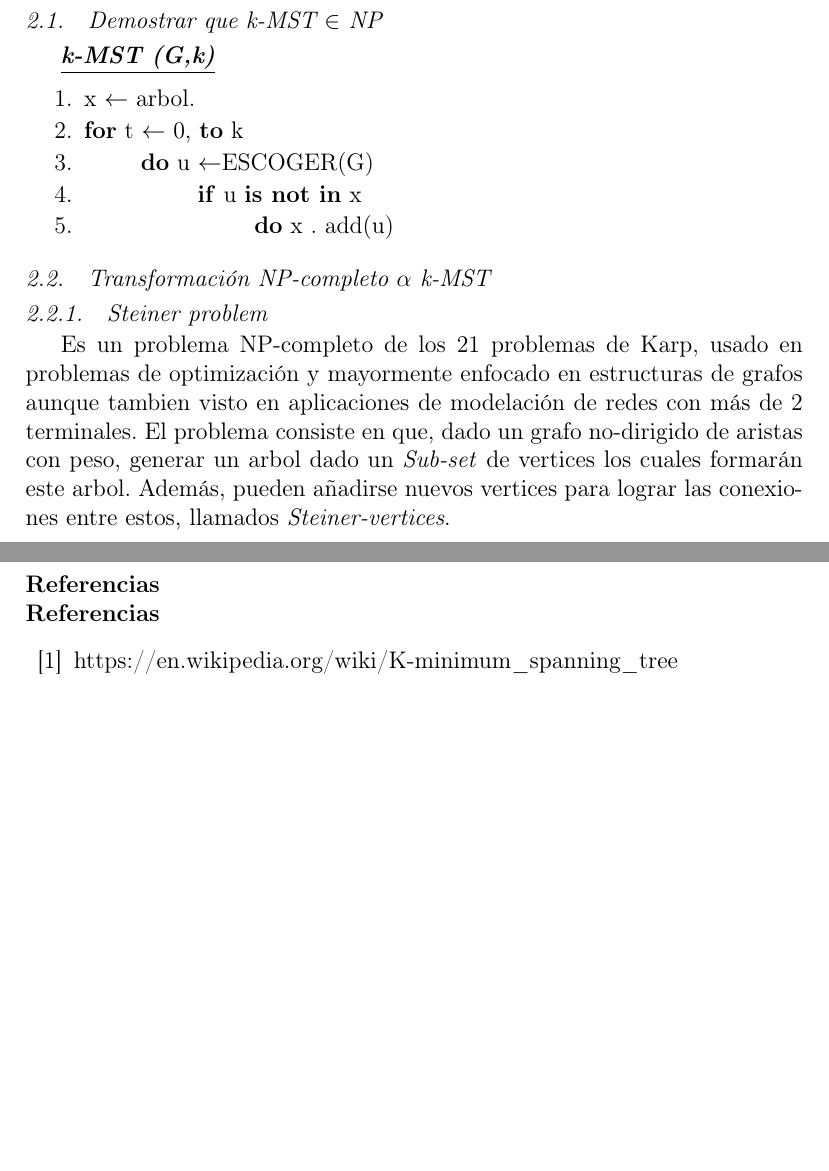
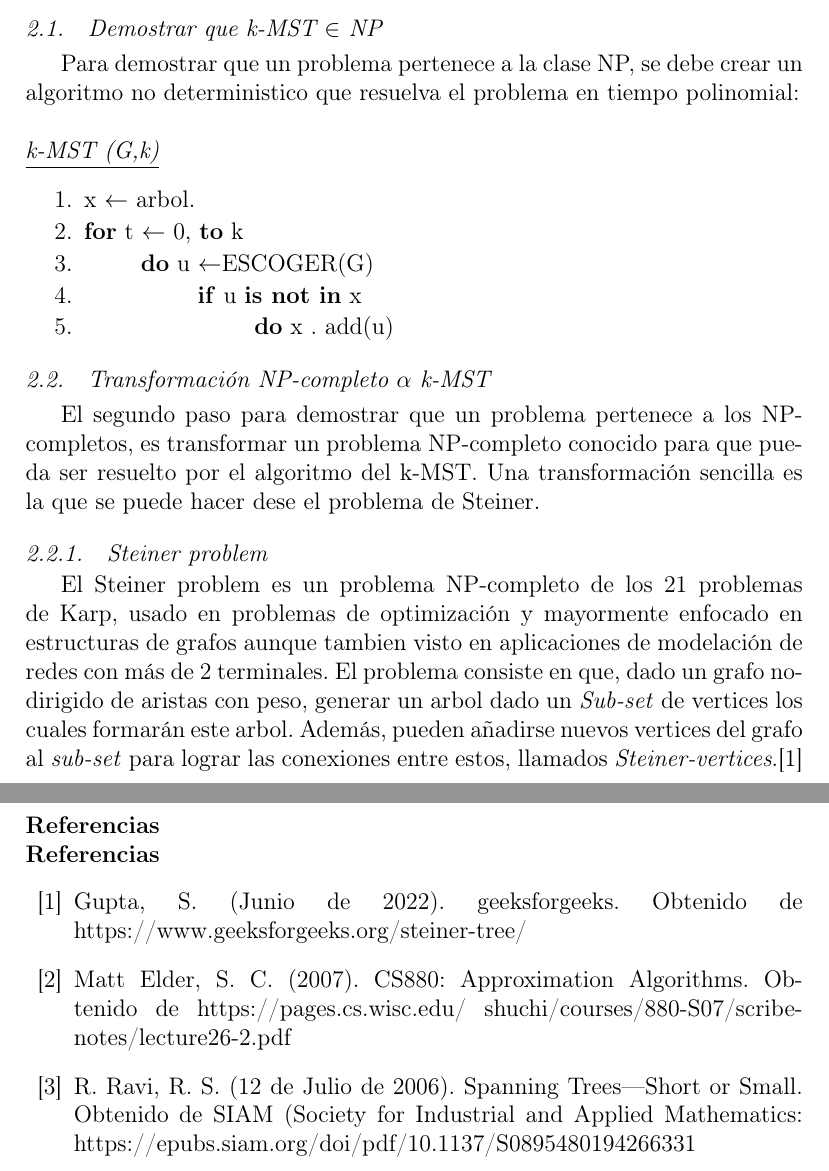
Before and after one commit to GalexVM/NP-ProblemTeX, a LaTeX paper (main.tex): two parts of pages 2 and 6 of 6, joined at a grey line, cut so that both start at the same text, the shorter picture padded with empty space. Compiled offline with pdfLaTeX; a missing bibliography style is replaced by a similar one.

Commit message:
Referencias y bibliografía

```diff
--- a/main.tex
+++ b/main.tex
@@ -49,25 +49,23 @@ El k-MST o k-minnimum spanning tree problem, árbol de expansión de péso míni
 \section{Demostración NP-completo}
 \paragraph{\textnormal{No es posible suponer la naturaleza del problema, y establecer que es NP-hard o NP-completo, sin la evidencia correspondiente, para probrarlo este debe pertenecer a NP, ademas que un problema NP-completo pueda reducirse al mismo}}
 \subsection{Demostrar que k-MST $\in$ NP}
-\textit{\underline{\textbf{k-MST (G,k)}} }
+Para demostrar que un problema pertenece a la clase NP, se debe crear un algoritmo no deterministico que resuelva el problema en tiempo polinomial:\\\\
+\textit{\underline{k-MST (G,k)} }
+
 \begin{enumerate}
-
     \item \textnormal{x $\leftarrow$ arbol.}
-
     \item  \textnormal{\textbf{for} t $\leftarrow$ 0,
     \textbf{to} k}
-
     \item \textnormal{\blank{1cm}\textbf{do} u $\leftarrow${ESCOGER(G)}}
-
     \item  \textnormal{\blank{2cm}\textbf{if} u \textbf{is not in} x}
-
     \item \textnormal{\blank{3cm}\textbf{do} x . add(u)}
-
 \end{enumerate}
 
 
+
 \subsection{Transformación NP-completo $\alpha$  k-MST}
+El segundo paso para demostrar que un problema pertenece a los NP-completos, es transformar un problema NP-completo conocido para que pueda ser resuelto por el algoritmo del k-MST. Una transformación sencilla es la que se puede hacer dese el problema de Steiner.
 \subsubsection{Steiner problem}
-Es un problema NP-completo de los 21 problemas de Karp, usado en problemas de optimización y mayormente enfocado en estructuras de grafos aunque tambien visto en aplicaciones de modelación de redes con más de 2 terminales. El problema consiste en que, dado un grafo no-dirigido de aristas con peso, generar un arbol dado un
-\textit{Sub-set} de vertices los cuales formarán este arbol. Además, pueden añadirse nuevos vertices para lograr las conexiones entre estos, llamados \textit{Steiner-vertices}.\\\\
-La decisión asociada al problema será averiguar si existe un árbol que una todos los vértices de un \textit{sub-set} $R$, usando máximo $M$ aristas. Los vertices deberán ser exactamente los dados en el Sub-set, pero podrán ser añadidos los Steiner-vertices fueran necesarios. Esta decisión es conocida por ser del grupo de los NP-completos.
+El Steiner problem es un problema NP-completo de los 21 problemas de Karp, usado en problemas de optimización y mayormente enfocado en estructuras de grafos aunque tambien visto en aplicaciones de modelación de redes con más de 2 terminales. El problema consiste en que, dado un grafo no-dirigido de aristas con peso, generar un arbol dado un
+\textit{Sub-set} de vertices los cuales formarán este arbol. Además, pueden añadirse nuevos vertices del grafo al \textit{sub-set} para lograr las conexiones entre estos, llamados \textit{Steiner-vertices}.\cite{1}
+\clearpage
@@ -157,8 +157,11 @@ En este nuevo grafo $G'$, las aristas que unen los nuevos vértices de X tendrá
 %% References without bibTeX database:
 
 \begin{thebibliography}{00}
-\bibitem{1}
-https://en.wikipedia.org/wiki/K-minimum\_spanning\_tree
+\bibitem{1} Gupta, S. (Junio de 2022). geeksforgeeks. Obtenido de https://www.geeksforgeeks.org/steiner-tree/
+\bibitem{2}Matt Elder, S. C. (2007). CS880: Approximation Algorithms. Obtenido de https://pages.cs.wisc.edu/~shuchi/courses/880-S07/scribe-notes/lecture26-2.pdf
+\bibitem{3}R. Ravi, R. S. (12 de Julio de 2006). Spanning Trees—Short or Small. Obtenido de SIAM (Society for Industrial and Applied Mathematics: https://epubs.siam.org/doi/pdf/10.1137/S0895480194266331
+
+
 %% \bibitem must have the following form:
 %%   \bibitem{key}...
 %%
```
Also changed, not shown: main.pdf, main.tex (14 more changed lines).
